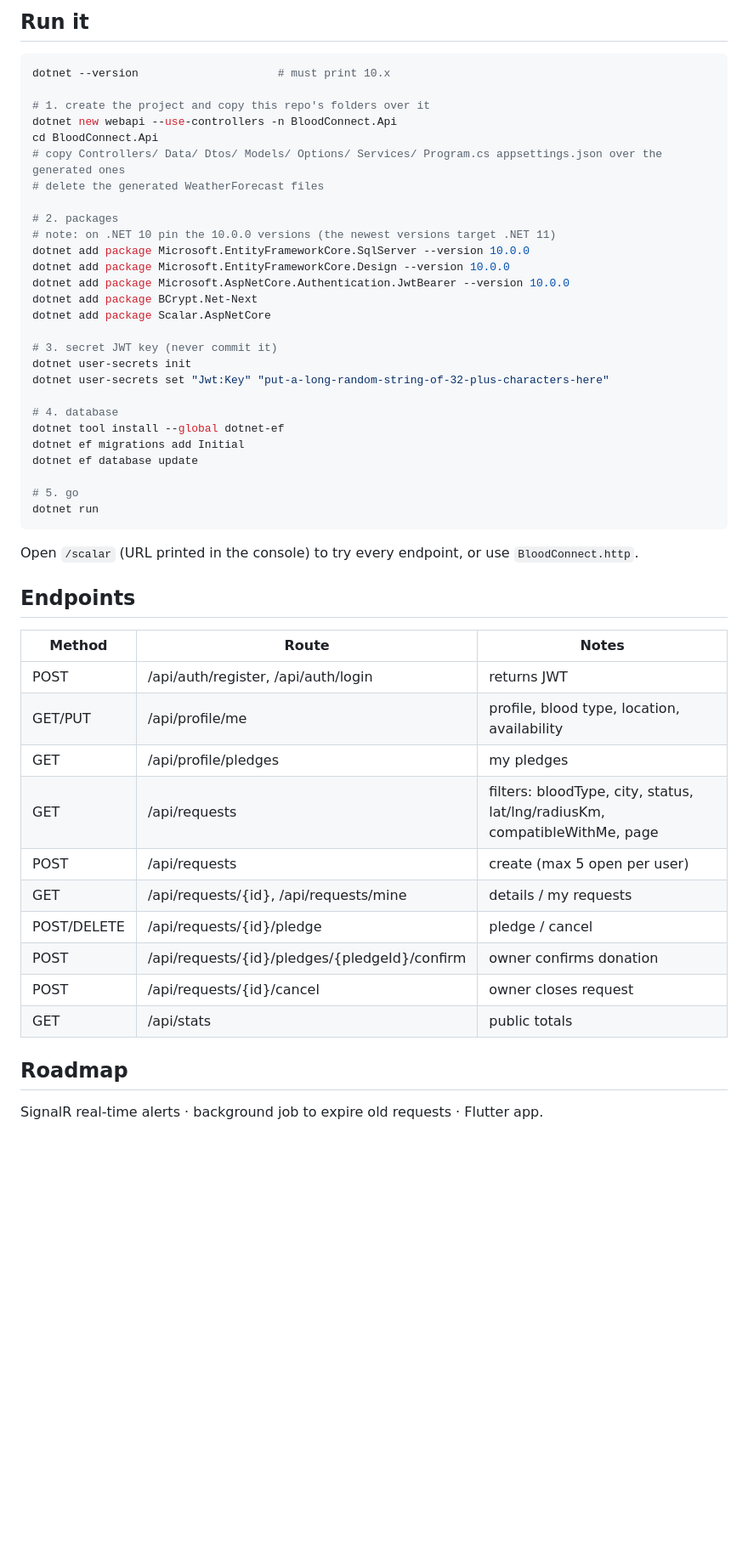
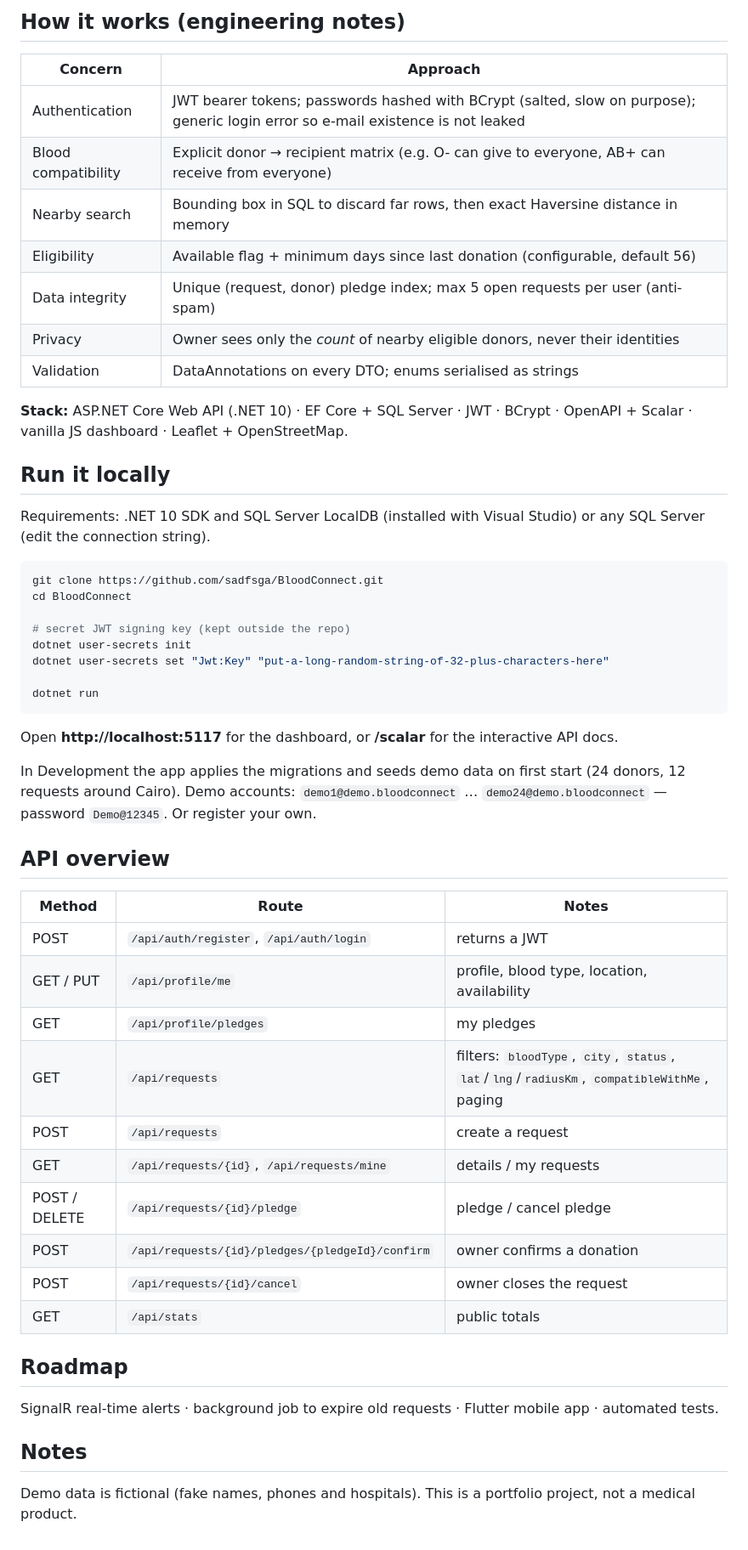
Before and after one commit to sadfsga/BloodConnect, a Markdown page: README.md, the part around one of its changes. Shown at 85% size. Rendered like a GitHub page; blank space fills up the shorter version.

````diff
--- a/README.md
+++ b/README.md
@@ -25,49 +21,52 @@ In Development the app applies migrations and seeds demo data on first start
 
-## Run it
+## How it works (engineering notes)
+| Concern | Approach |
+|---|---|
+| Authentication | JWT bearer tokens; passwords hashed with BCrypt (salted, slow on purpose); generic login error so e-mail existence is not leaked |
+| Blood compatibility | Explicit donor → recipient matrix (e.g. O- can give to everyone, AB+ can receive from everyone) |
+| Nearby search | Bounding box in SQL to discard far rows, then exact Haversine distance in memory |
+| Eligibility | Available flag + minimum days since last donation (configurable, default 56) |
+| Data integrity | Unique (request, donor) pledge index; max 5 open requests per user (anti-spam) |
+| Privacy | Owner sees only the *count* of nearby eligible donors, never their identities |
+| Validation | DataAnnotations on every DTO; enums serialised as strings |
+
+**Stack:** ASP.NET Core Web API (.NET 10) · EF Core + SQL Server · JWT · BCrypt · OpenAPI + Scalar · vanilla JS dashboard · Leaflet + OpenStreetMap.
+
+## Run it locally
+Requirements: .NET 10 SDK and SQL Server LocalDB (installed with Visual Studio) or any SQL Server (edit the connection string).
+
 ```bash
-dotnet --version                     # must print 10.x
+git clone https://github.com/sadfsga/BloodConnect.git
+cd BloodConnect
 
-# 1. create the project and copy this repo's folders over it
-dotnet new webapi --use-controllers -n BloodConnect.Api
-cd BloodConnect.Api
-# copy Controllers/ Data/ Dtos/ Models/ Options/ Services/ Program.cs appsettings.json over the generated ones
-# delete the generated WeatherForecast files
-
-# 2. packages
-# note: on .NET 10 pin the 10.0.0 versions (the newest versions target .NET 11)
-dotnet add package Microsoft.EntityFrameworkCore.SqlServer --version 10.0.0
-dotnet add package Microsoft.EntityFrameworkCore.Design --version 10.0.0
-dotnet add package Microsoft.AspNetCore.Authentication.JwtBearer --version 10.0.0
-dotnet add package BCrypt.Net-Next
-dotnet add package Scalar.AspNetCore
-
-# 3. secret JWT key (never commit it)
+# secret JWT signing key (kept outside the repo)
 dotnet user-secrets init
 dotnet user-secrets set "Jwt:Key" "put-a-long-random-string-of-32-plus-characters-here"
 
-# 4. database
-dotnet tool install --global dotnet-ef
-dotnet ef migrations add Initial
-dotnet ef database update
-
-# 5. go
 dotnet run
 ```
-Open `/scalar` (URL printed in the console) to try every endpoint, or use `BloodConnect.http`.
 
-## Endpoints
+Open **http://localhost:5117** for the dashboard, or **/scalar** for the interactive API docs.
+
+In Development the app applies the migrations and seeds demo data on first start (24 donors, 12 requests around Cairo).
+Demo accounts: `demo1@demo.bloodconnect` … `demo24@demo.bloodconnect` — password `Demo@12345`. Or register your own.
+
+## API overview
 | Method | Route | Notes |
 |---|---|---|
-| POST | /api/auth/register, /api/auth/login | returns JWT |
-| GET/PUT | /api/profile/me | profile, blood type, location, availability |
-| GET | /api/profile/pledges | my pledges |
-| GET | /api/requests | filters: bloodType, city, status, lat/lng/radiusKm, compatibleWithMe, page |
-| POST | /api/requests | create (max 5 open per user) |
-| GET | /api/requests/{id}, /api/requests/mine | details / my requests |
-| POST/DELETE | /api/requests/{id}/pledge | pledge / cancel |
-| POST | /api/requests/{id}/pledges/{pledgeId}/confirm | owner confirms donation |
-| POST | /api/requests/{id}/cancel | owner closes request |
-| GET | /api/stats | public totals |
+| POST | `/api/auth/register`, `/api/auth/login` | returns a JWT |
+| GET / PUT | `/api/profile/me` | profile, blood type, location, availability |
+| GET | `/api/profile/pledges` | my pledges |
+| GET | `/api/requests` | filters: `bloodType`, `city`, `status`, `lat`/`lng`/`radiusKm`, `compatibleWithMe`, paging |
+| POST | `/api/requests` | create a request |
+| GET | `/api/requests/{id}`, `/api/requests/mine` | details / my requests |
+| POST / DELETE | `/api/requests/{id}/pledge` | pledge / cancel pledge |
+| POST | `/api/requests/{id}/pledges/{pledgeId}/confirm` | owner confirms a donation |
+| POST | `/api/requests/{id}/cancel` | owner closes the request |
+| GET | `/api/stats` | public totals |
 
 ## Roadmap
-SignalR real-time alerts · background job to expire old requests · Flutter app.
+SignalR real-time alerts · background job to expire old requests · Flutter mobile app · automated tests.
+
+## Notes
+Demo data is fictional (fake names, phones and hospitals). This is a portfolio project, not a medical product.
````
Also changed, not shown: other parts of README.md (+10 -14 lines), docs/screenshots/landing.png (added), docs/screenshots/nearby.png (added), docs/screenshots/request.png (added).
